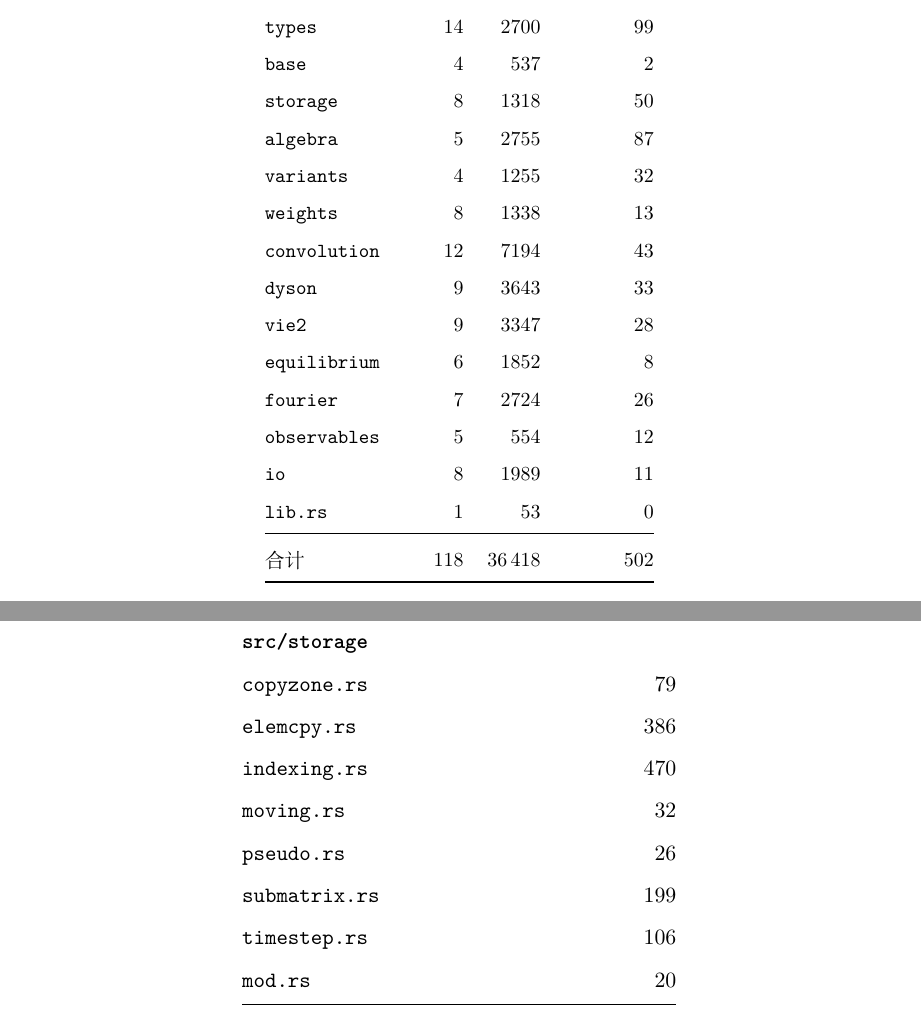
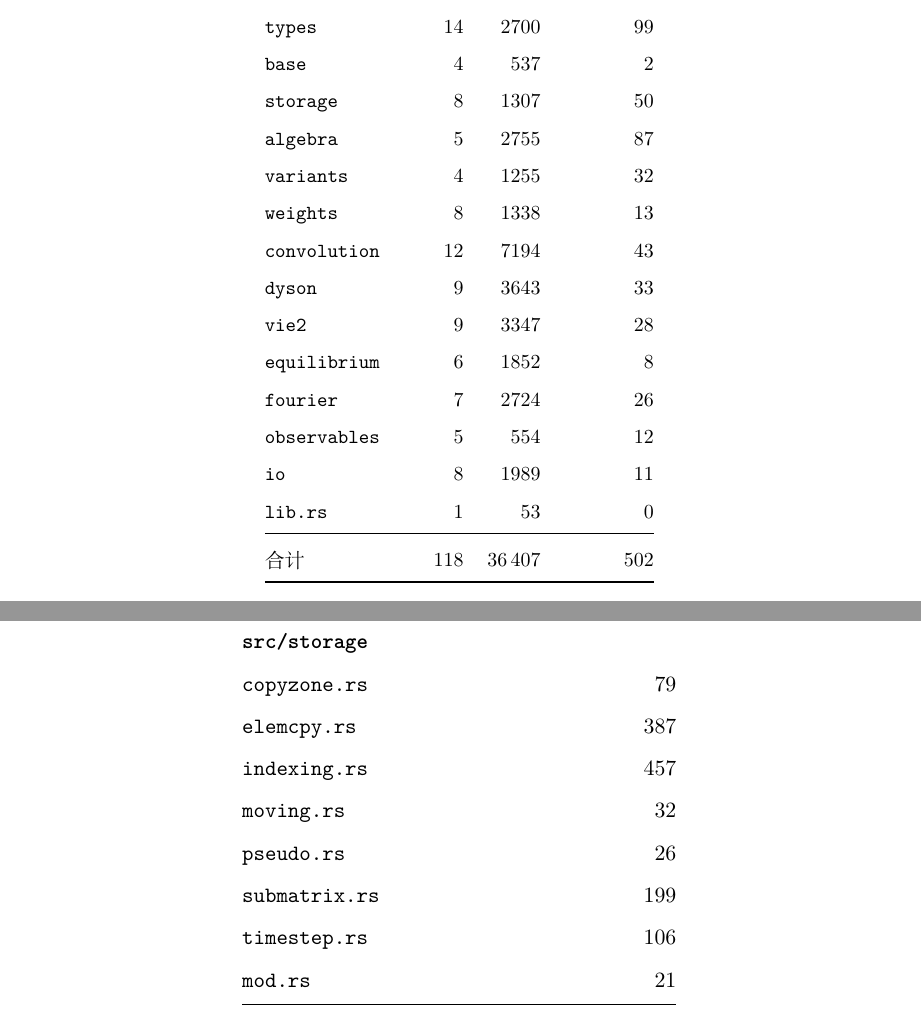
Before and after one commit to huangli712/KadanoffBaym, a LaTeX book (docs/main.tex, which reads docs/appendices/appD-modules.tex, docs/chapters/ch13-engineering.tex): two parts of pages 78 and 100 of 110, joined at a grey line, cut so that both start at the same text. Compiled offline with XeLaTeX.

Commit message:
refresh the storage table after the indexing cleanup

```diff
--- a/docs/appendices/appD-modules.tex
+++ b/docs/appendices/appD-modules.tex
@@ -70,13 +70,13 @@
     \addlinespace
     \multicolumn{2}{@{}l}{\textbf{\code{src/storage}}} \\
     \code{copyzone.rs} & 79 \\
-    \code{elemcpy.rs} & 386 \\
-    \code{indexing.rs} & 470 \\
+    \code{elemcpy.rs} & 387 \\
+    \code{indexing.rs} & 457 \\
     \code{moving.rs} & 32 \\
     \code{pseudo.rs} & 26 \\
     \code{submatrix.rs} & 199 \\
     \code{timestep.rs} & 106 \\
-    \code{mod.rs} & 20 \\
+    \code{mod.rs} & 21 \\
     \addlinespace
     \multicolumn{2}{@{}l}{\textbf{\code{src/algebra}}} \\
     \code{core.rs} & 669 \\
--- a/docs/chapters/ch13-engineering.tex
+++ b/docs/chapters/ch13-engineering.tex
@@ -206,7 +206,7 @@
         \code{math} & 7 & 2592 & 22 \\
         \code{types} & 14 & 2700 & 99 \\
         \code{base} & 4 &  537 & 2 \\
-        \code{storage} & 8 & 1318 & 50 \\
+        \code{storage} & 8 & 1307 & 50 \\
         \code{algebra} & 5 & 2755 & 87 \\
         \code{variants} & 4 & 1255 & 32 \\
         \code{weights} & 8 & 1338 & 13 \\
@@ -219,7 +219,7 @@
         \code{io} & 8 & 1989 & 11 \\
         \code{lib.rs} & 1 &   53 & 0 \\
         \midrule
-        合计 & 118 & 36\,418 & 502 \\
+        合计 & 118 & 36\,407 & 502 \\
 % END GENERATED SIZE TABLE (gen_modules.py)
         \bottomrule
     \end{tabular}
```
